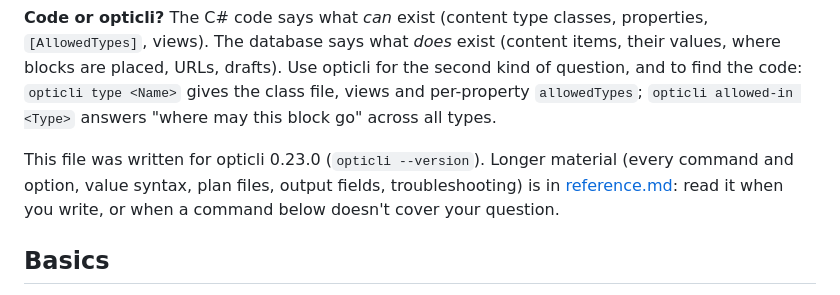
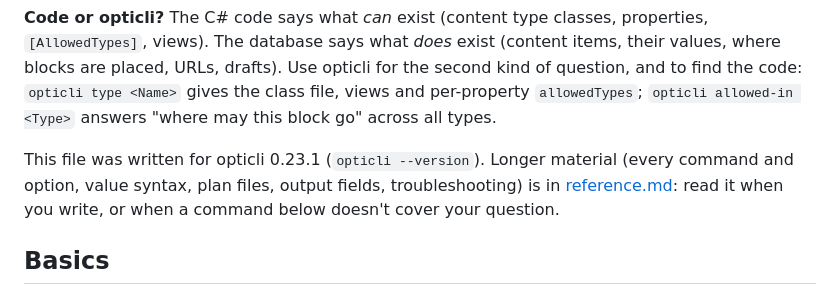
Before and after one commit to Epinova/opticli, a Markdown page: skill/SKILL.md, the part around the change. Drawn GitHub-style.

Commit message:
Skill: written for opticli 0.23.1
Co-Authored-By: Claude Opus 5.5 <noreply@anthropic.com>

```diff
--- a/skill/SKILL.md
+++ b/skill/SKILL.md
@@ -16,7 +16,7 @@ The database says what *does* exist (content items, their values, where blocks a
 opticli for the second kind of question, and to find the code: `opticli type <Name>` gives the class file, views and
 per-property `allowedTypes`; `opticli allowed-in <Type>` answers "where may this block go" across all types.
 
-This file was written for opticli 0.23.0 (`opticli --version`). Longer material (every command and option, value
+This file was written for opticli 0.23.1 (`opticli --version`). Longer material (every command and option, value
 syntax, plan files, output fields, troubleshooting) is in [reference.md](reference.md): read it when you write, or
 when a command below doesn't cover your question.
 
```
